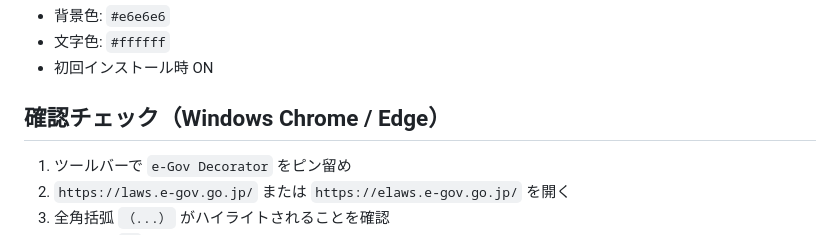
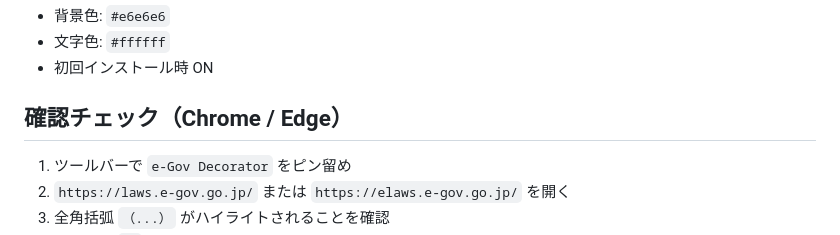
Before and after one commit to oosuka/eGov-Decorator, a Markdown page: README.md, the part around the change. Rendered like a GitHub page.

Commit message:
Rename README verification section for Chrome and Edge

```diff
--- a/README.md
+++ b/README.md
@@ -80,7 +80,7 @@ e-Gov 法令ページ内の全角括弧 `（...）` をハイライト表示す
 - 文字色: `#ffffff`
 - 初回インストール時 ON
 
-## 確認チェック（Windows Chrome / Edge）
+## 確認チェック（Chrome / Edge）
 
 1. ツールバーで `e-Gov Decorator` をピン留め
 2. `https://laws.e-gov.go.jp/` または `https://elaws.e-gov.go.jp/` を開く
```
